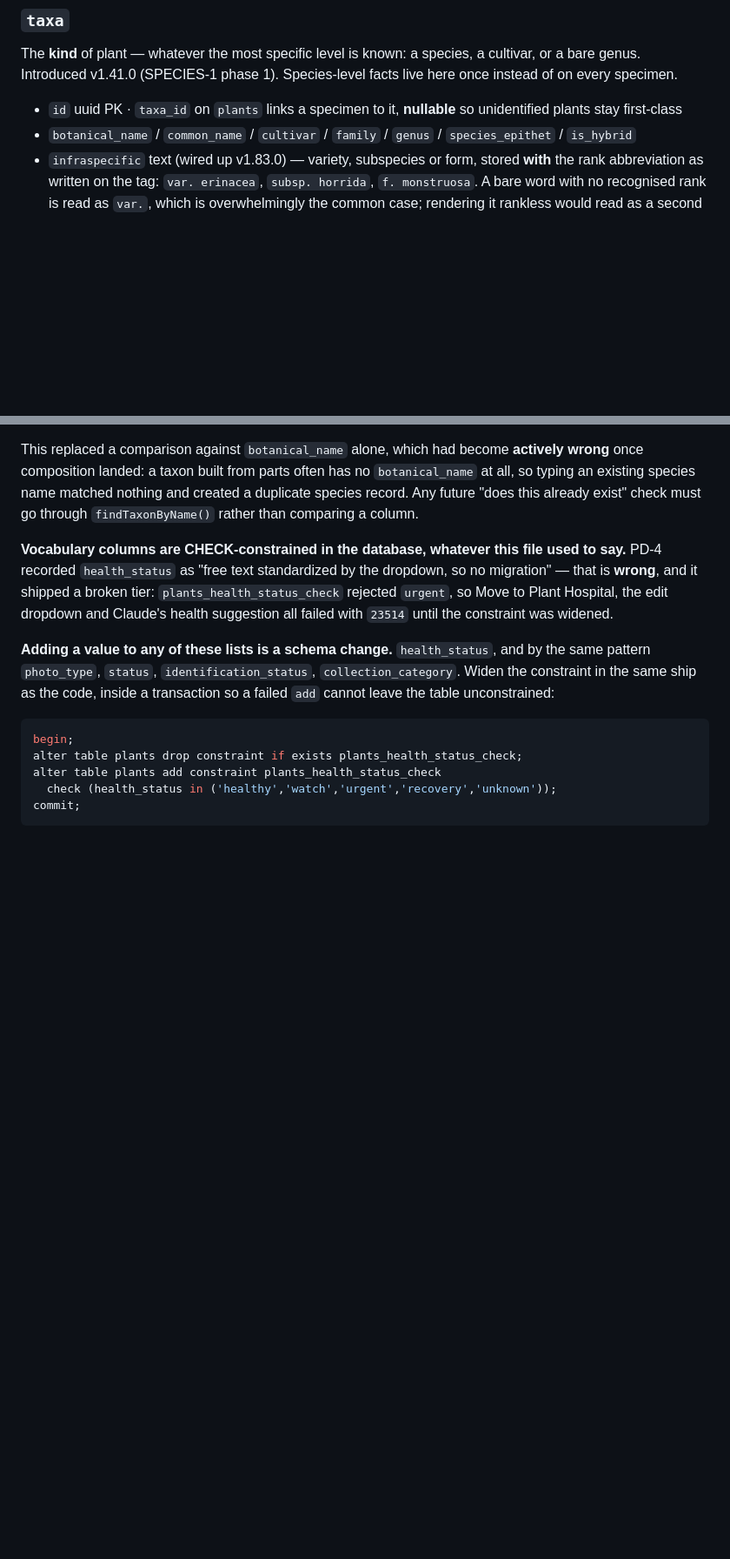
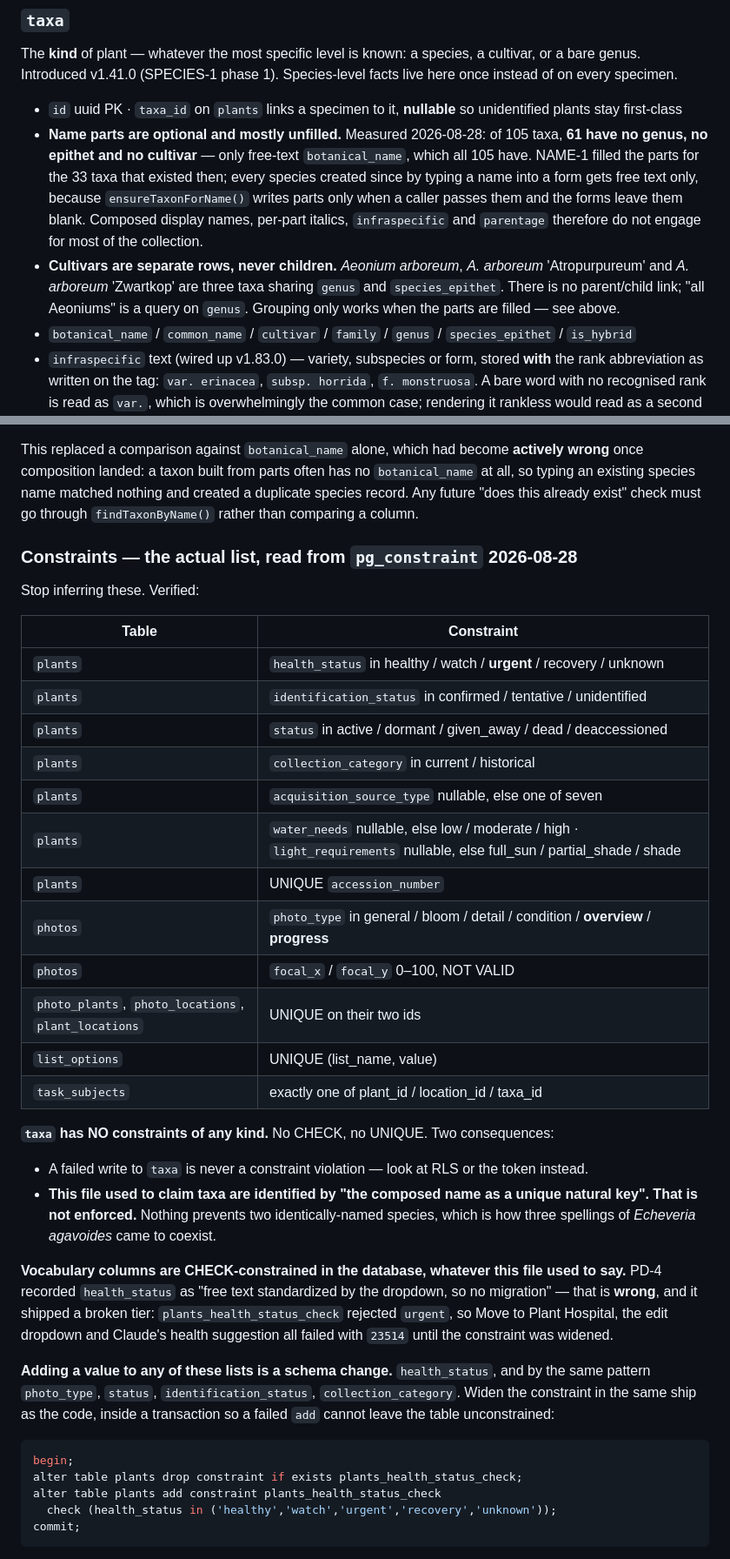
Before and after one commit to amadc0ck/adcock-plant-inventory-app, a Markdown page: REFERENCE.md, 2 parts joined by grey strips. Shown at 87% size. GitHub-like rendering; blank space fills up the shorter version.

```diff
--- a/REFERENCE.md
+++ b/REFERENCE.md
@@ -63,6 +63,8 @@ Physical containers and spaces. Self-referencing hierarchy (Front Yard → Wall
 The **kind** of plant — whatever the most specific level is known: a species, a cultivar, or a bare genus. Introduced v1.41.0 (SPECIES-1 phase 1). Species-level facts live here once instead of on every specimen.
 
 - `id` uuid PK · `taxa_id` on `plants` links a specimen to it, **nullable** so unidentified plants stay first-class
+- **Name parts are optional and mostly unfilled.** Measured 2026-08-28: of 105 taxa, **61 have no genus, no epithet and no cultivar** — only free-text `botanical_name`, which all 105 have. NAME-1 filled the parts for the 33 taxa that existed then; every species created since by typing a name into a form gets free text only, because `ensureTaxonForName()` writes parts only when a caller passes them and the forms leave them blank. Composed display names, per-part italics, `infraspecific` and `parentage` therefore do not engage for most of the collection.
+- **Cultivars are separate rows, never children.** *Aeonium arboreum*, *A. arboreum* 'Atropurpureum' and *A. arboreum* 'Zwartkop' are three taxa sharing `genus` and `species_epithet`. There is no parent/child link; "all Aeoniums" is a query on `genus`. Grouping only works when the parts are filled — see above.
 - `botanical_name` / `common_name` / `cultivar` / `family` / `genus` / `species_epithet` / `is_hybrid`
 - `infraspecific` text (wired up v1.83.0) — variety, subspecies or form, stored **with** the rank abbreviation as written on the tag: `var. erinacea`, `subsp. horrida`, `f. monstruosa`. A bare word with no recognised rank is read as `var.`, which is overwhelmingly the common case; rendering it rankless would read as a second species epithet. `infraspecificParts()` splits rank from epithet so markup can set the rank upright and the epithet italic, per convention.
 - `parentage` text (wired up v1.83.0) — the cross a cultivar came from, e.g. *E. gibbiflora* 'Metallica' × *E. elegans* 'Potosina'. Vendors put the pedigree in the name field; this is where it goes so that recording the real name does not discard it.
@@ -87,6 +89,29 @@ Two shapes the composition must handle, both present in the real data:
 **Name matching is normalised, not string equality** (v1.83.0, AI-3). `nameKey()` lowercases and strips quoting, folds `×` to `x`, drops rank words, and collapses punctuation and whitespace; `taxonNameKeys()` returns every name a taxon answers to — composed display name, `botanical_name`, `common_name`, `working_label`. `findTaxonByName()` is the single lookup used when a new specimen needs a taxon.
 
 This replaced a comparison against `botanical_name` alone, which had become **actively wrong** once composition landed: a taxon built from parts often has no `botanical_name` at all, so typing an existing species name matched nothing and created a duplicate species record. Any future "does this already exist" check must go through `findTaxonByName()` rather than comparing a column.
+
+### Constraints — the actual list, read from `pg_constraint` 2026-08-28
+
+Stop inferring these. Verified:
+
+| Table | Constraint |
+| --- | --- |
+| `plants` | `health_status` in healthy / watch / **urgent** / recovery / unknown |
+| `plants` | `identification_status` in confirmed / tentative / unidentified |
+| `plants` | `status` in active / dormant / given_away / dead / deaccessioned |
+| `plants` | `collection_category` in current / historical |
+| `plants` | `acquisition_source_type` nullable, else one of seven |
+| `plants` | `water_needs` nullable, else low / moderate / high · `light_requirements` nullable, else full_sun / partial_shade / shade |
+| `plants` | UNIQUE `accession_number` |
+| `photos` | `photo_type` in general / bloom / detail / condition / **overview** / **progress** |
+| `photos` | `focal_x` / `focal_y` 0–100, NOT VALID |
+| `photo_plants`, `photo_locations`, `plant_locations` | UNIQUE on their two ids |
+| `list_options` | UNIQUE (list_name, value) |
+| `task_subjects` | exactly one of plant_id / location_id / taxa_id |
+
+**`taxa` has NO constraints of any kind.** No CHECK, no UNIQUE. Two consequences:
+- A failed write to `taxa` is never a constraint violation — look at RLS or the token instead.
+- **This file used to claim taxa are identified by "the composed name as a unique natural key". That is not enforced.** Nothing prevents two identically-named species, which is how three spellings of *Echeveria agavoides* came to coexist.
 
 **Vocabulary columns are CHECK-constrained in the database, whatever this file used to say.** PD-4 recorded `health_status` as "free text standardized by the dropdown, so no migration" — that is **wrong**, and it shipped a broken tier: `plants_health_status_check` rejected `urgent`, so Move to Plant Hospital, the edit dropdown and Claude's health suggestion all failed with `23514` until the constraint was widened.
 
```
Also changed, not shown: BACKLOG.md (+46 -4 lines).
